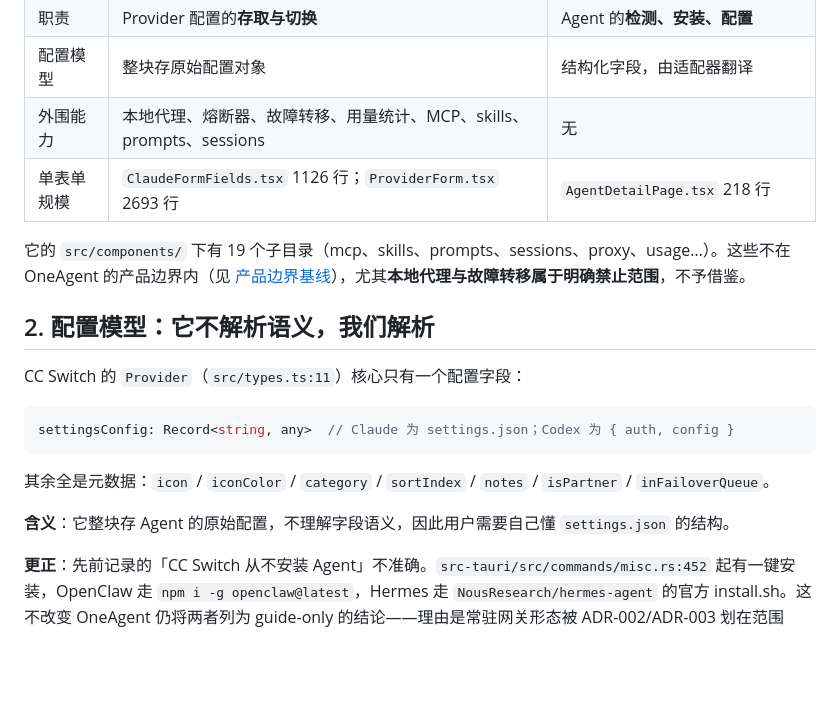
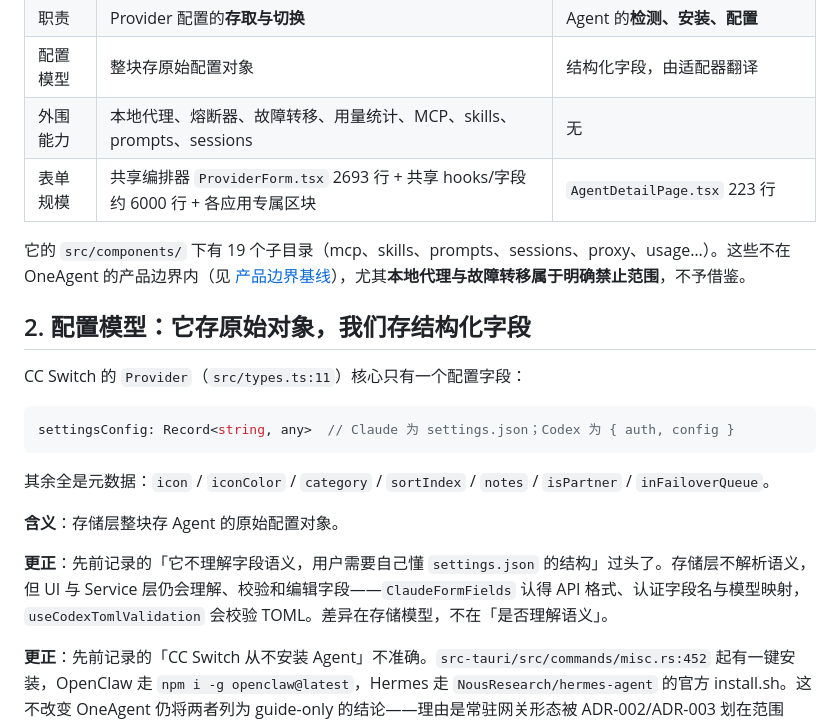
Before and after one commit to MaimoryLab/BootAgent, a Markdown page: docs/cc-switch-reference-notes.md, the part around the change. Rendered like a GitHub page; blank space fills up the shorter version.

```diff
--- a/docs/cc-switch-reference-notes.md
+++ b/docs/cc-switch-reference-notes.md
@@ -12,11 +12,11 @@
 | 职责 | Provider 配置的**存取与切换** | Agent 的**检测、安装、配置** |
 | 配置模型 | 整块存原始配置对象 | 结构化字段，由适配器翻译 |
 | 外围能力 | 本地代理、熔断器、故障转移、用量统计、MCP、skills、prompts、sessions | 无 |
-| 单表单规模 | `ClaudeFormFields.tsx` 1126 行；`ProviderForm.tsx` 2693 行 | `AgentDetailPage.tsx` 218 行 |
+| 表单规模 | 共享编排器 `ProviderForm.tsx` 2693 行 + 共享 hooks/字段约 6000 行 + 各应用专属区块 | `AgentDetailPage.tsx` 223 行 |
 
 它的 `src/components/` 下有 19 个子目录（mcp、skills、prompts、sessions、proxy、usage…）。这些不在 OneAgent 的产品边界内（见 [产品边界基线](product-boundary-baseline.md)），尤其**本地代理与故障转移属于明确禁止范围**，不予借鉴。
 
-## 2. 配置模型：它不解析语义，我们解析
+## 2. 配置模型：它存原始对象，我们存结构化字段
 
 CC Switch 的 `Provider`（`src/types.ts:11`）核心只有一个配置字段：
 
@@ -26,7 +26,9 @@ settingsConfig: Record<string, any>  // Claude 为 settings.json；Codex 为 { a
 
 其余全是元数据：`icon` / `iconColor` / `category` / `sortIndex` / `notes` / `isPartner` / `inFailoverQueue`。
 
-**含义**：它整块存 Agent 的原始配置，不理解字段语义，因此用户需要自己懂 `settings.json` 的结构。
+**含义**：存储层整块存 Agent 的原始配置对象。
+
+**更正**：先前记录的「它不理解字段语义，用户需要自己懂 `settings.json` 的结构」过头了。存储层不解析语义，但 UI 与 Service 层仍会理解、校验和编辑字段——`ClaudeFormFields` 认得 API 格式、认证字段名与模型映射，`useCodexTomlValidation` 会校验 TOML。差异在存储模型，不在「是否理解语义」。
 
 **更正**：先前记录的「CC Switch 从不安装 Agent」不准确。`src-tauri/src/commands/misc.rs:452` 起有一键安装，OpenClaw 走 `npm i -g openclaw@latest`，Hermes 走 `NousResearch/hermes-agent` 的官方 install.sh。这不改变 OneAgent 仍将两者列为 guide-only 的结论——理由是常驻网关形态被 ADR-002/ADR-003 划在范围外，与能否安装无关。
 
```
Also changed, not shown: docs/per-agent-config-plan.md (added, +104 -0 lines).
